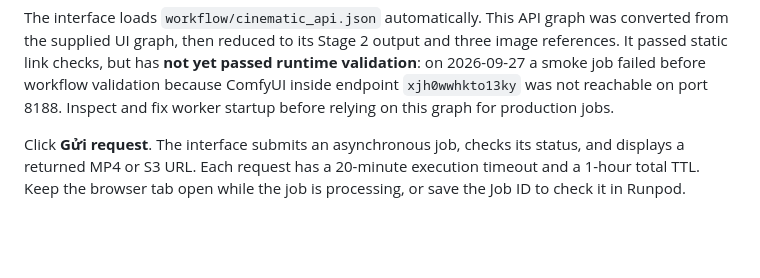
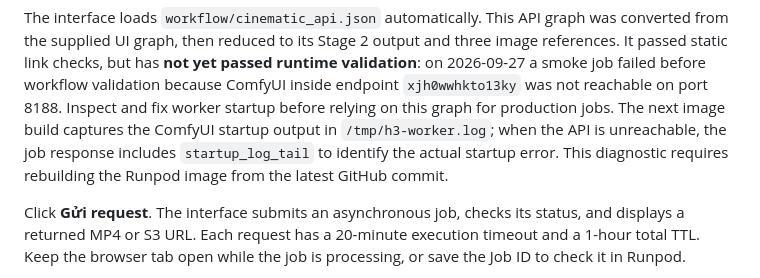
Before and after one commit to Shaney17/minimax-h3-cinematic-runpod, a Markdown page: README.md, the part around the change. Rendered like a GitHub page; blank space fills up the shorter version.

Commit message:
Report ComfyUI startup failure in README.md

```diff
--- a/README.md
+++ b/README.md
@@ -27,6 +27,10 @@ three image references. It passed static link checks, but has **not yet passed
 runtime validation**: on 2026-09-27 a smoke job failed before workflow validation
 because ComfyUI inside endpoint `xjh0wwhkto13ky` was not reachable on port 8188.
 Inspect and fix worker startup before relying on this graph for production jobs.
+The next image build captures the ComfyUI startup output in
+`/tmp/h3-worker.log`; when the API is unreachable, the job response includes
+`startup_log_tail` to identify the actual startup error. This diagnostic
+requires rebuilding the Runpod image from the latest GitHub commit.
 
 Click **Gửi request**. The interface submits an asynchronous job, checks its
 status, and displays a returned MP4 or S3 URL. Each request has a 20-minute
```
